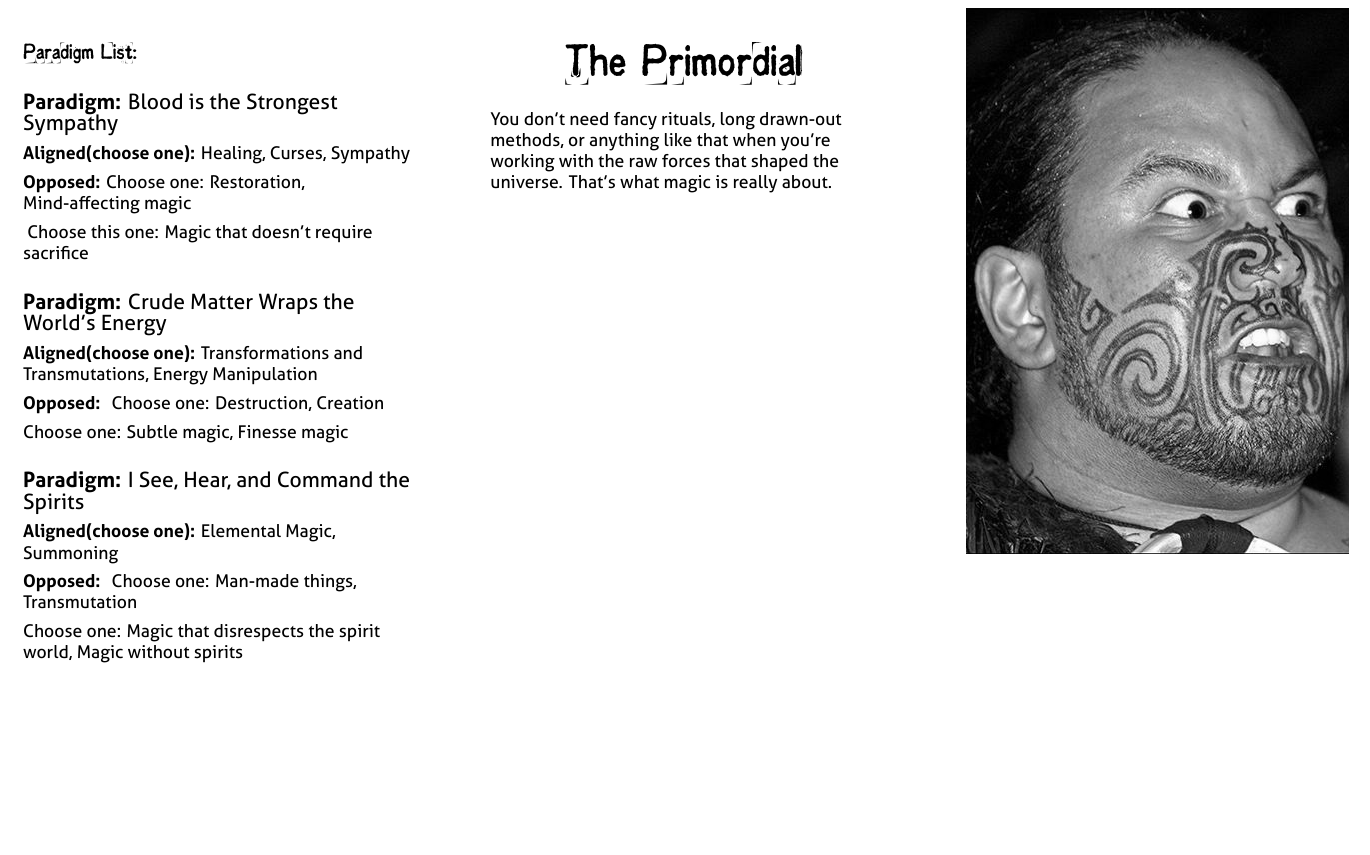
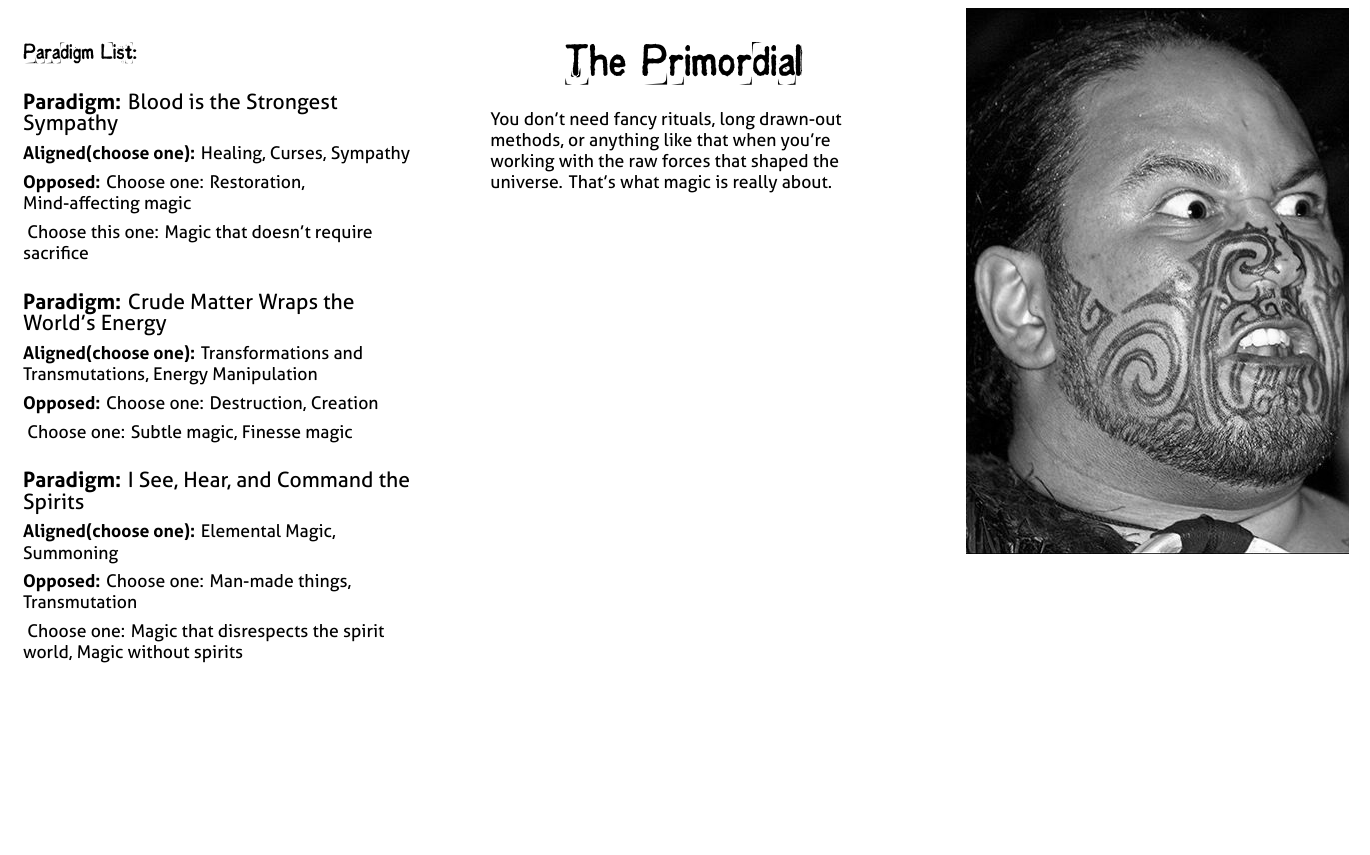
Before and after one commit to epw/consensus, a LaTeX document (primordial.tex): part of page 1 of 2, cut so that both start at the same text. Compiled offline with XeLaTeX.

Commit message:
Testing more 4 argument paradigms

```diff
--- a/primordial.tex
+++ b/primordial.tex
@@ -95,17 +95,13 @@ Will +1, Wits +2, Charm +0, Grace +1, Body -1
     {Choose this one: Magic that doesn't require sacrifice}\
 
   \PARADIGM{Crude Matter Wraps the World's Energy}{Transformations and
-    Transmutations, Energy Manipulation}{
-    Choose one: Destruction, Creation
-
-    Choose one: Subtle magic, Finesse magic}
+    Transmutations, Energy Manipulation}{Choose one: Destruction, Creation}\
+    {Choose one: Subtle magic, Finesse magic}\
 
   \PARADIGM{I See, Hear, and Command the Spirits}{Elemental Magic,
-    Summoning}{
-    Choose one: Man-made things, Transmutation
-
-    Choose one: Magic that disrespects the spirit world, Magic without
-    spirits}
+    Summoning}{Choose one: Man-made things, Transmutation}\
+    {Choose one: Magic that disrespects the spirit world, Magic without
+    spirits}\
 }
 
 \begin{document}
```
